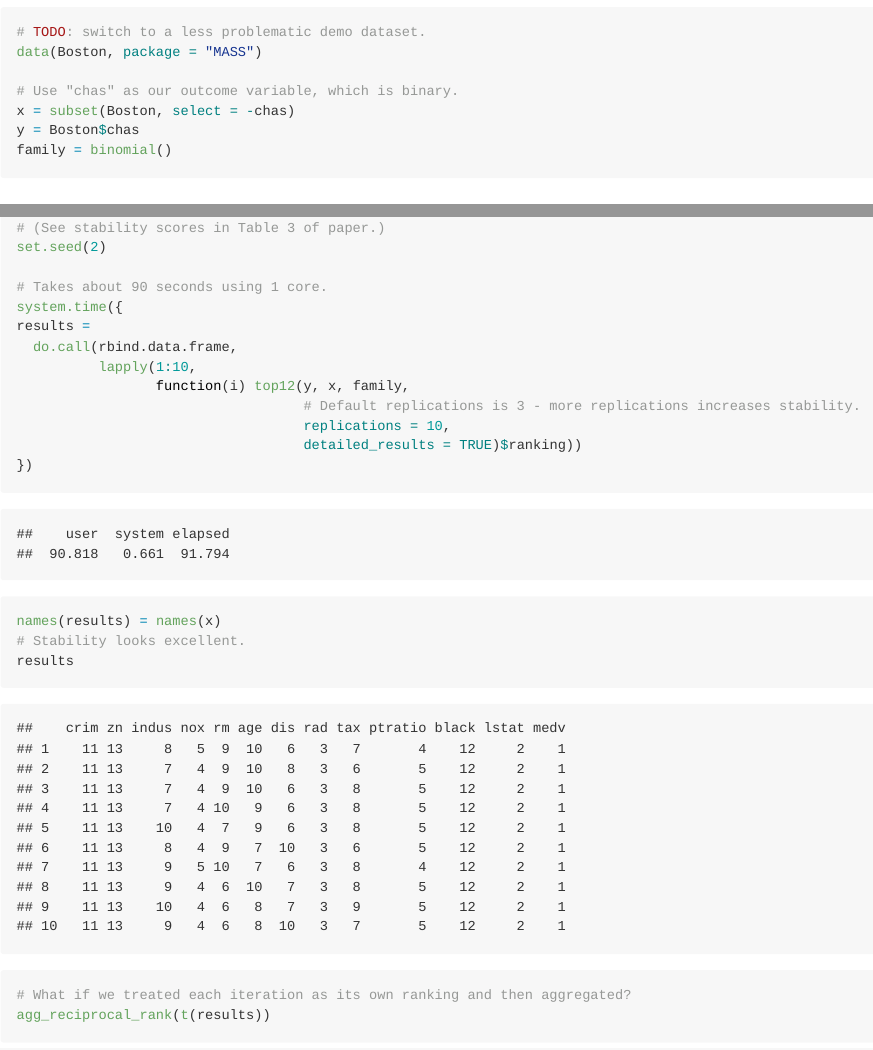
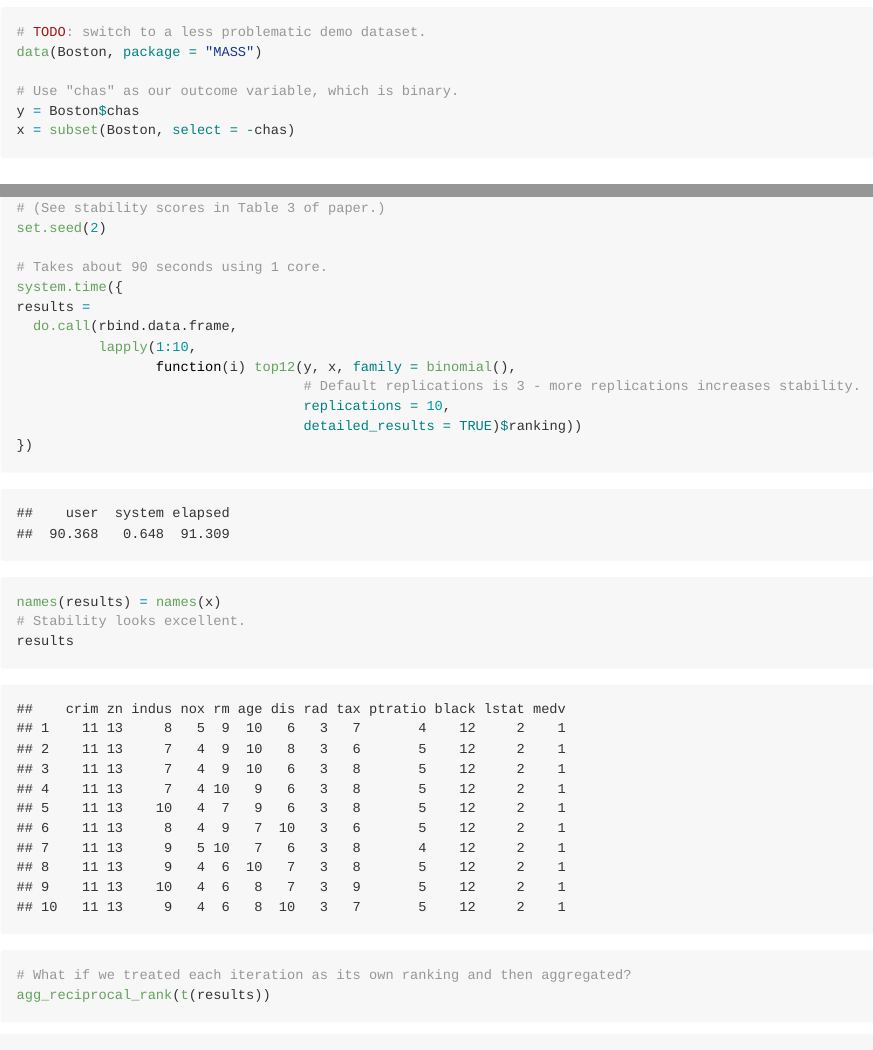
Before and after one commit to ck37/featurerank, an R Markdown document (README.Rmd): the page in a window 1100 px wide, from 820 px down, and a second part further down, joined at a grey line. The pictures show the output file README.md that the author committed with the source, drawn offline in the style of GitHub.

Commit message:
Minor readme updates

````diff
--- a/README.Rmd
+++ b/README.Rmd
@@ -54,10 +54,8 @@ options("warn" = -1)
 data(Boston, package = "MASS")
 
 # Use "chas" as our outcome variable, which is binary.
+y = Boston$chas
 x = subset(Boston, select = -chas)
-y = Boston$chas
-family = binomial()
-
 ```
 
 ### Create feature ranking library
@@ -131,7 +129,7 @@ system.time({
 results =
   do.call(rbind.data.frame,
           lapply(1:10,
-                 function(i) top12(y, x, family,
+                 function(i) top12(y, x, family = binomial(),
                                    # Default replications is 3 - more replications increases stability.
                                    replications = 10,
                                    detailed_results = TRUE)$ranking))
````
Also changed, not shown: README.md.
